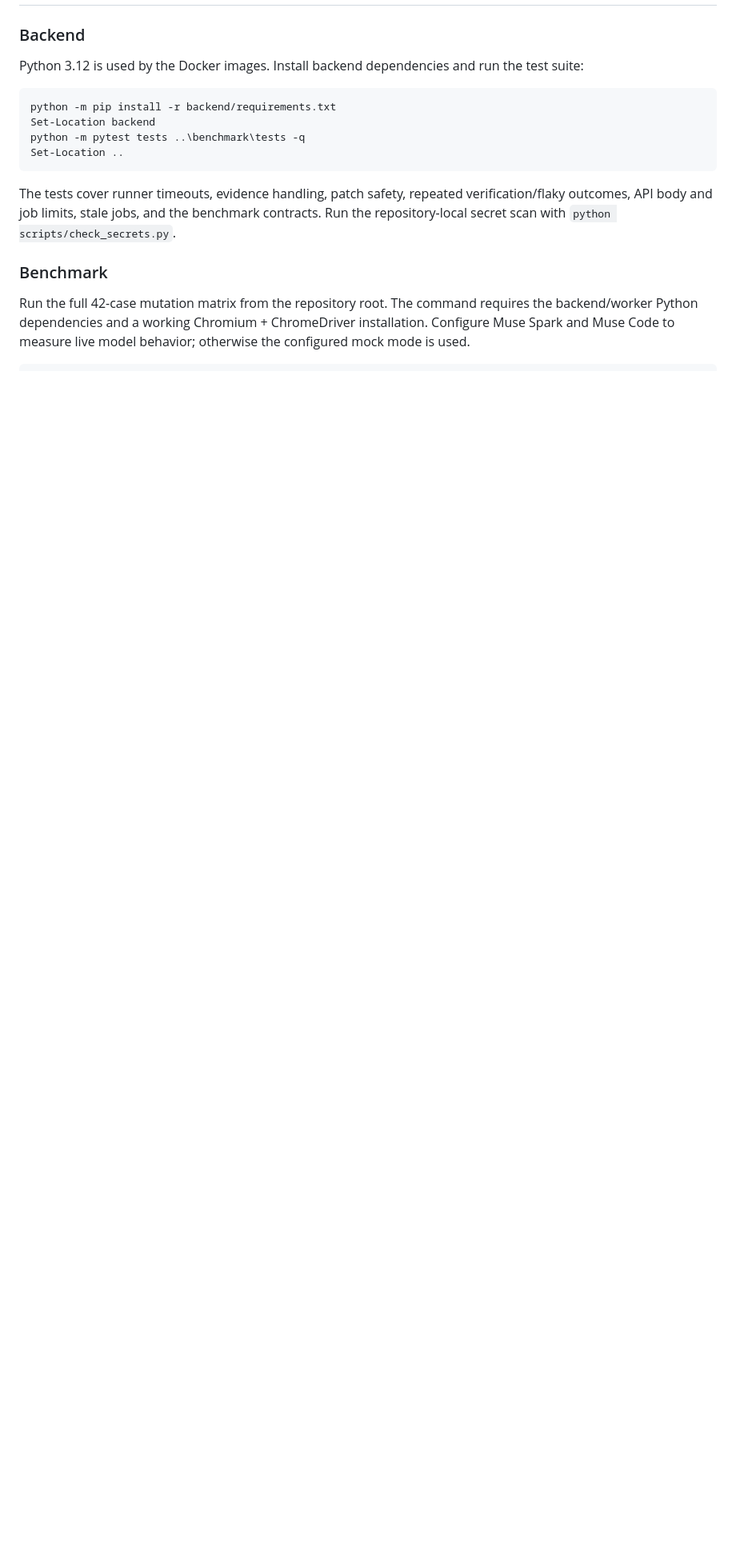
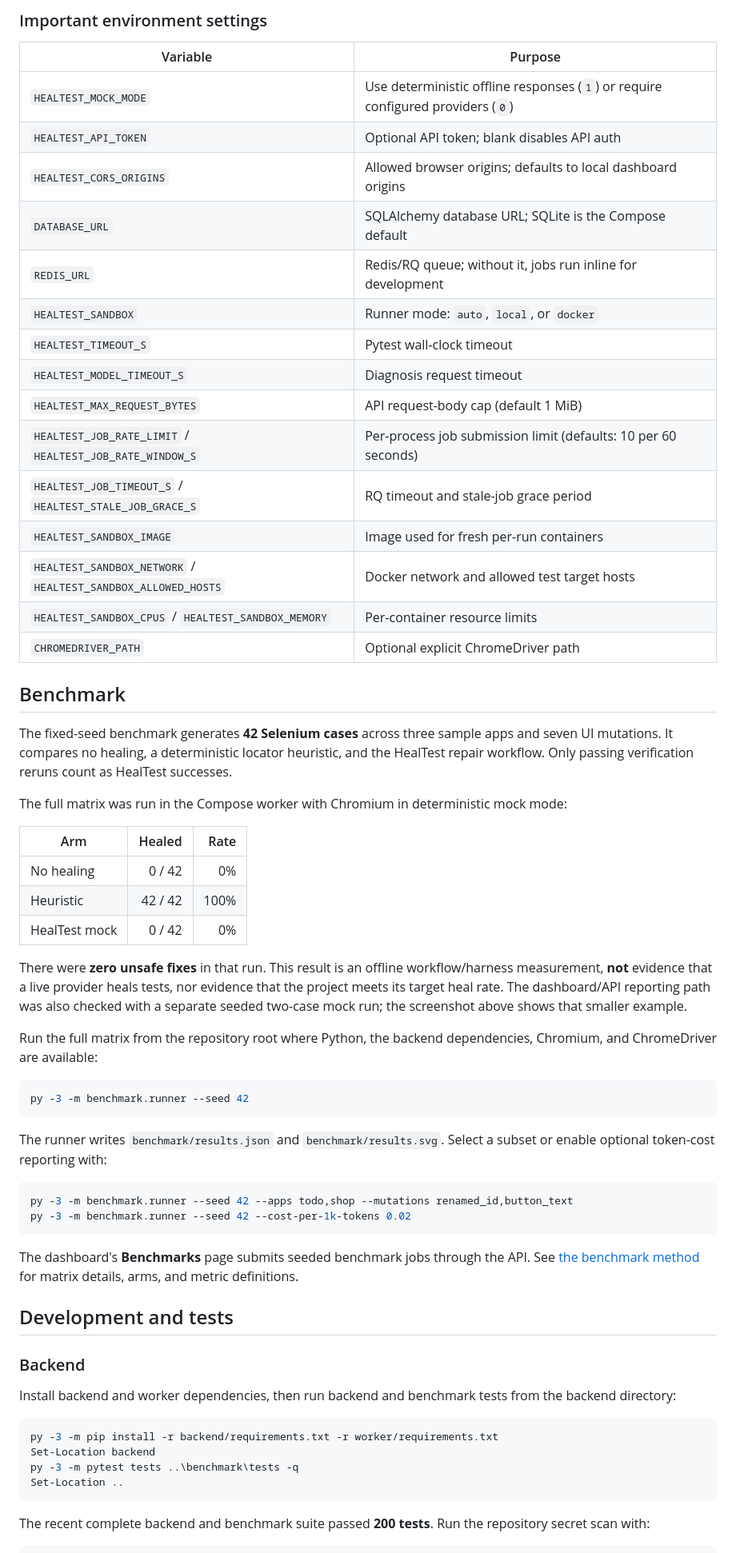
Before and after one commit to Sonali-0x/HealTest, a Markdown page: README.md, the part around one of its changes. Shown at 80% size. GitHub-like rendering; blank space fills up the shorter version.

````diff
--- a/README.md
+++ b/README.md
@@ -101,25 +270,79 @@ When `HEALTEST_API_TOKEN` is non-empty, the API requires authorization for prote
+### Important environment settings
+
+| Variable | Purpose |
+| --- | --- |
+| `HEALTEST_MOCK_MODE` | Use deterministic offline responses (`1`) or require configured providers (`0`) |
+| `HEALTEST_API_TOKEN` | Optional API token; blank disables API auth |
+| `HEALTEST_CORS_ORIGINS` | Allowed browser origins; defaults to local dashboard origins |
+| `DATABASE_URL` | SQLAlchemy database URL; SQLite is the Compose default |
+| `REDIS_URL` | Redis/RQ queue; without it, jobs run inline for development |
+| `HEALTEST_SANDBOX` | Runner mode: `auto`, `local`, or `docker` |
+| `HEALTEST_TIMEOUT_S` | Pytest wall-clock timeout |
+| `HEALTEST_MODEL_TIMEOUT_S` | Diagnosis request timeout |
+| `HEALTEST_MAX_REQUEST_BYTES` | API request-body cap (default 1 MiB) |
+| `HEALTEST_JOB_RATE_LIMIT` / `HEALTEST_JOB_RATE_WINDOW_S` | Per-process job submission limit (defaults: 10 per 60 seconds) |
+| `HEALTEST_JOB_TIMEOUT_S` / `HEALTEST_STALE_JOB_GRACE_S` | RQ timeout and stale-job grace period |
+| `HEALTEST_SANDBOX_IMAGE` | Image used for fresh per-run containers |
+| `HEALTEST_SANDBOX_NETWORK` / `HEALTEST_SANDBOX_ALLOWED_HOSTS` | Docker network and allowed test target hosts |
+| `HEALTEST_SANDBOX_CPUS` / `HEALTEST_SANDBOX_MEMORY` | Per-container resource limits |
+| `CHROMEDRIVER_PATH` | Optional explicit ChromeDriver path |
+
+## Benchmark
+
+The fixed-seed benchmark generates **42 Selenium cases** across three sample
+apps and seven UI mutations. It compares no healing, a deterministic locator
+heuristic, and the HealTest repair workflow. Only passing verification reruns
+count as HealTest successes.
+
+The full matrix was run in the Compose worker with Chromium in deterministic
+mock mode:
+
+| Arm | Healed | Rate |
+| --- | ---: | ---: |
+| No healing | 0 / 42 | 0% |
+| Heuristic | 42 / 42 | 100% |
+| HealTest mock | 0 / 42 | 0% |
+
+There were **zero unsafe fixes** in that run. This result is an offline
+workflow/harness measurement, **not** evidence that a live provider heals
+tests, nor evidence that the project meets its target heal rate. The
+dashboard/API reporting path was also checked with a separate seeded
+two-case mock run; the screenshot above shows that smaller example.
+
+Run the full matrix from the repository root where Python, the backend
+dependencies, Chromium, and ChromeDriver are available:
+
+```powershell
+py -3 -m benchmark.runner --seed 42
+```
+
+The runner writes `benchmark/results.json` and `benchmark/results.svg`.
+Select a subset or enable optional token-cost reporting with:
+
+```powershell
+py -3 -m benchmark.runner --seed 42 --apps todo,shop --mutations renamed_id,button_text
+py -3 -m benchmark.runner --seed 42 --cost-per-1k-tokens 0.02
+```
+
+The dashboard's **Benchmarks** page submits seeded benchmark jobs through the
+API. See [the benchmark method](docs/benchmark-method.md) for matrix details,
+arms, and metric definitions.
+
+## Development and tests
 
 ### Backend
 
-Python 3.12 is used by the Docker images. Install backend dependencies and run the test suite:
+Install backend and worker dependencies, then run backend and benchmark tests
+from the backend directory:
 
 ```powershell
-python -m pip install -r backend/requirements.txt
+py -3 -m pip install -r backend/requirements.txt -r worker/requirements.txt
 Set-Location backend
-python -m pytest tests ..\benchmark\tests -q
+py -3 -m pytest tests ..\benchmark\tests -q
 Set-Location ..
 ```
 
-The tests cover runner timeouts, evidence handling, patch safety, repeated
-verification/flaky outcomes, API body and job limits, stale jobs, and the
-benchmark contracts. Run the repository-local secret scan with
-`python scripts/check_secrets.py`.
-
-### Benchmark
-
-Run the full 42-case mutation matrix from the repository root. The command
-requires the backend/worker Python dependencies and a working Chromium +
-ChromeDriver installation. Configure Muse Spark and Muse Code to measure live
-model behavior; otherwise the configured mock mode is used.
+The recent complete backend and benchmark suite passed **200 tests**. Run the
+repository secret scan with:
 
 ```powershell
````
Also changed, not shown: other parts of README.md (+253 -128 lines), docs/images/benchmarks.png (added), docs/images/dashboard.png (added), docs/images/run-review.png (added).
